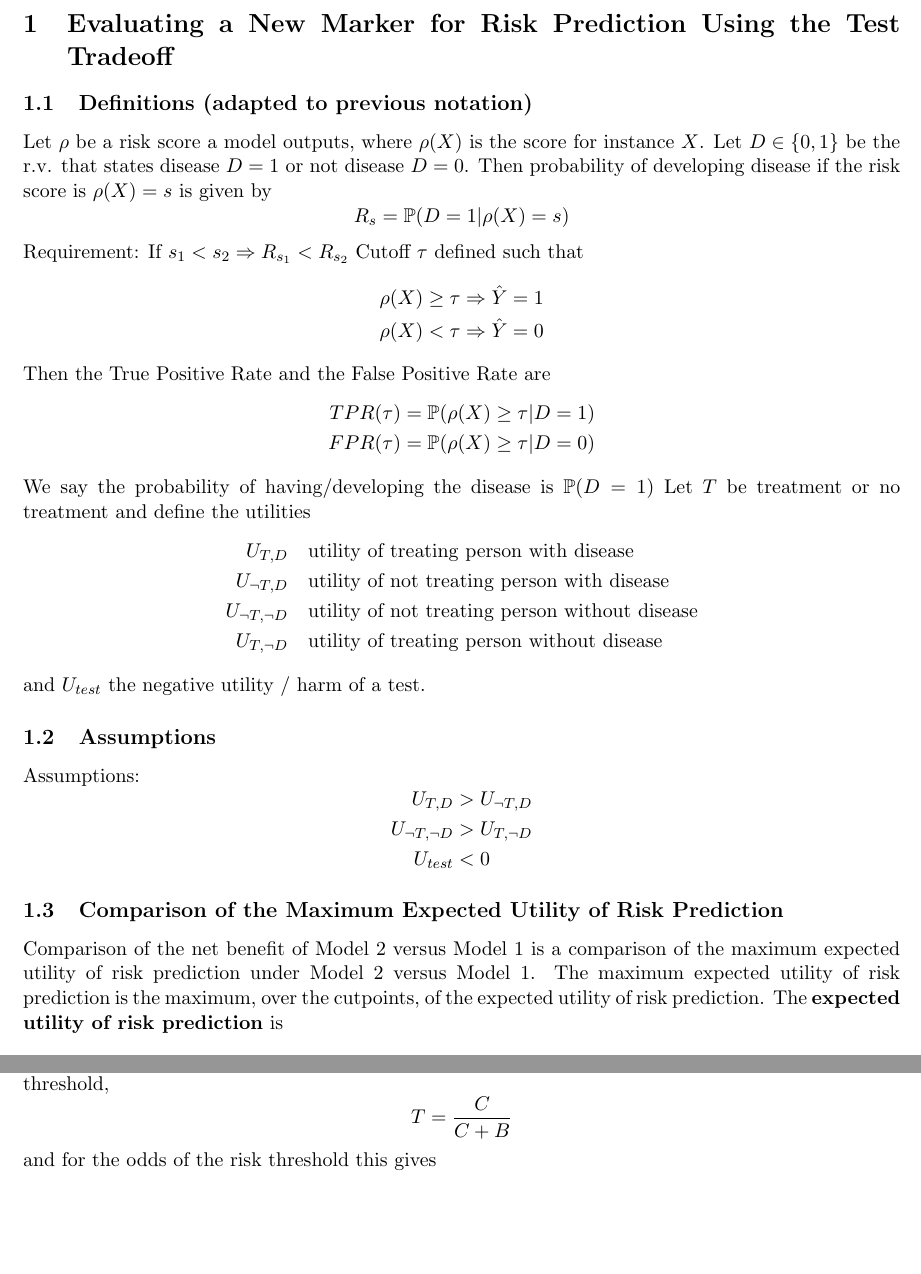
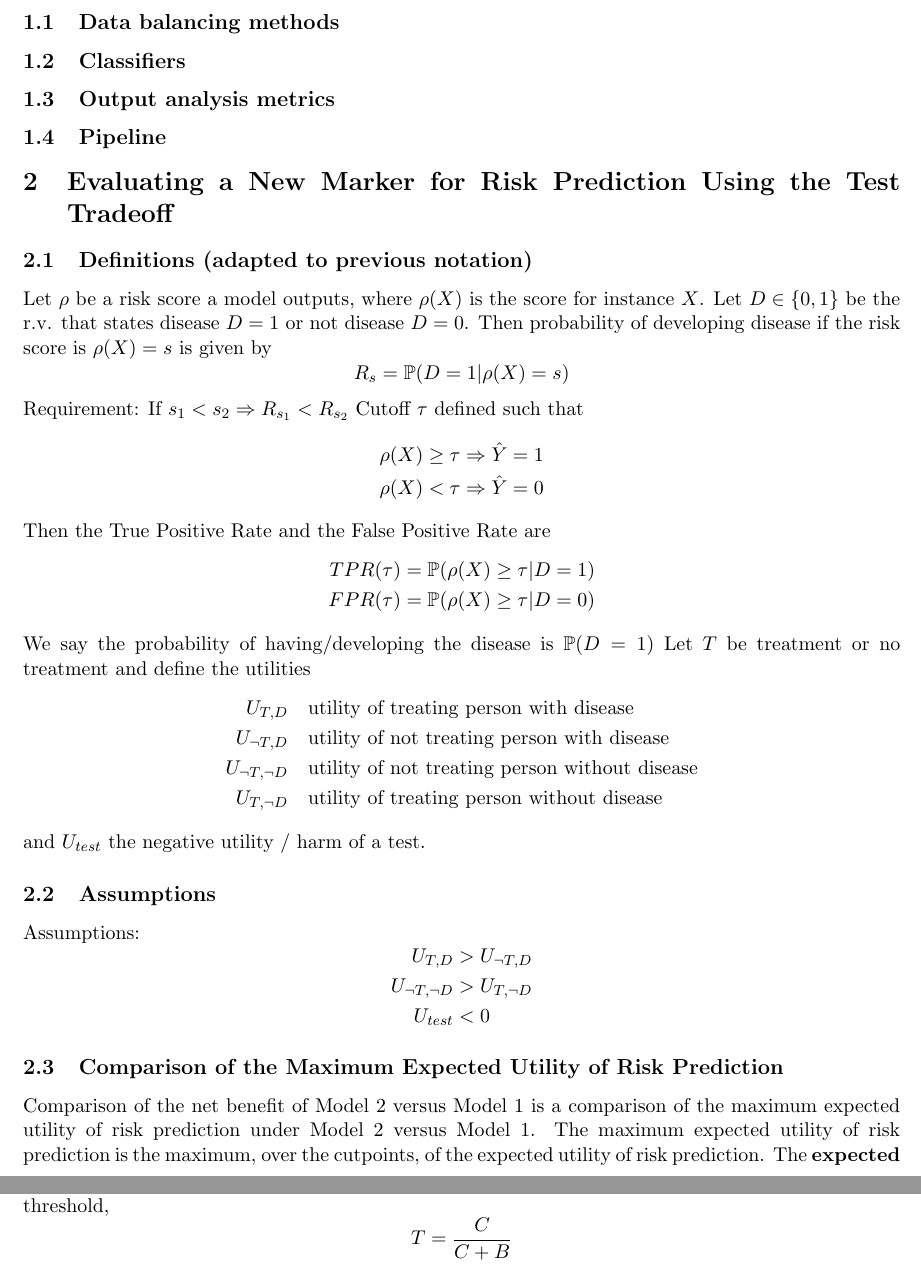
Before and after one commit to gnthr-solve/TP_ML_PL_report, a LaTeX document (Report.tex, which reads content/methods.tex): two parts of pages 1 and 2 of 7, joined at a grey line, cut at the place of the change, the shorter picture padded with empty space. Compiled offline with pdfLaTeX.

Commit message:
Renamed report, added content file methods

```diff
--- a/Collection.tex
+++ b/Report.tex
@@ -53,7 +53,7 @@
 
 
 
-\title{Collection}
+\title{The influence of distribution characteristics and data balancing on classification bias in highly unbalanced data sets}
 
 \begin{document}
 %Inputs from content----------------------------------------------------------------------------------------------------------------------------------------------------------------------------------------------------
--- /dev/null
+++ b/content/methods.tex
@@ -0,0 +1,9 @@
+\section{Methods}
+
+\subsection{Data balancing methods}
+
+\subsection{Classifiers}
+
+\subsection{Output analysis metrics}
+
+\subsection{Pipeline}
```
Also changed, not shown: Report.pdf (added), Report.tex (2 more changed lines).
